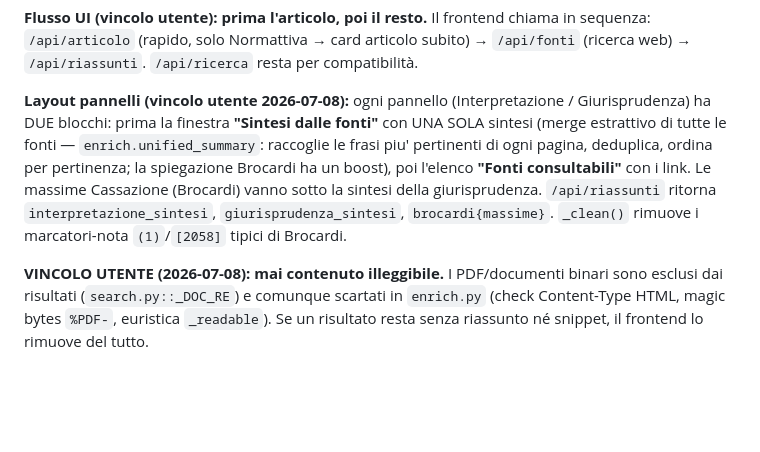
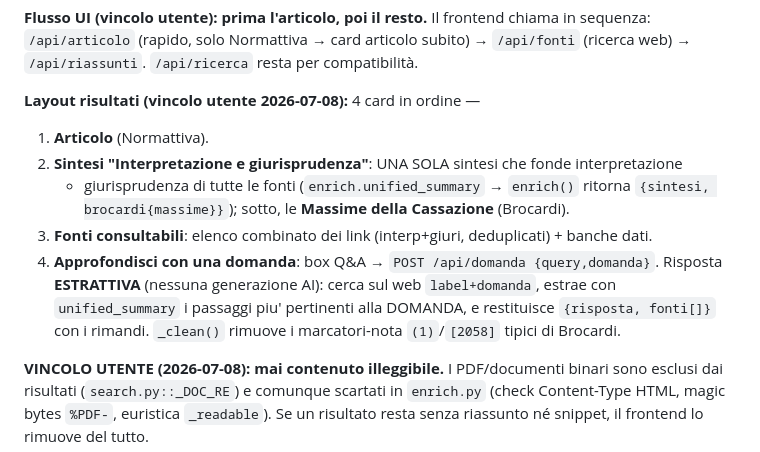
Before and after one commit to ktfnz4ynbs-arco/norma-express, a Markdown page: CLAUDE.md, the part around the change. Rendered like a GitHub page; blank space fills up the shorter version.

Commit message:
Docs: sintesi unica articolo + box domande
Co-Authored-By: Claude Opus 4.8 <noreply@anthropic.com>

```diff
--- a/CLAUDE.md
+++ b/CLAUDE.md
@@ -70,14 +70,16 @@ Non aggiungere fonti paywall nei risultati né nelle banche dati.
 sequenza: `/api/articolo` (rapido, solo Normattiva → card articolo subito) →
 `/api/fonti` (ricerca web) → `/api/riassunti`. `/api/ricerca` resta per compatibilità.
 
-**Layout pannelli (vincolo utente 2026-07-08):** ogni pannello (Interpretazione /
-Giurisprudenza) ha DUE blocchi: prima la finestra **"Sintesi dalle fonti"** con UNA SOLA
-sintesi (merge estrattivo di tutte le fonti — `enrich.unified_summary`: raccoglie le frasi
-piu' pertinenti di ogni pagina, deduplica, ordina per pertinenza; la spiegazione Brocardi
-ha un boost), poi l'elenco **"Fonti consultabili"** con i link. Le massime Cassazione
-(Brocardi) vanno sotto la sintesi della giurisprudenza. `/api/riassunti` ritorna
-`interpretazione_sintesi`, `giurisprudenza_sintesi`, `brocardi{massime}`.
-`_clean()` rimuove i marcatori-nota `(1)`/`[2058]` tipici di Brocardi.
+**Layout risultati (vincolo utente 2026-07-08):** 4 card in ordine —
+1. **Articolo** (Normattiva).
+2. **Sintesi "Interpretazione e giurisprudenza"**: UNA SOLA sintesi che fonde interpretazione
+   + giurisprudenza di tutte le fonti (`enrich.unified_summary` → `enrich()` ritorna
+   `{sintesi, brocardi{massime}}`); sotto, le **Massime della Cassazione** (Brocardi).
+3. **Fonti consultabili**: elenco combinato dei link (interp+giuri, deduplicati) + banche dati.
+4. **Approfondisci con una domanda**: box Q&A → `POST /api/domanda {query,domanda}`. Risposta
+   **ESTRATTIVA** (nessuna generazione AI): cerca sul web `label+domanda`, estrae con
+   `unified_summary` i passaggi piu' pertinenti alla DOMANDA, e restituisce `{risposta, fonti[]}`
+   con i rimandi. `_clean()` rimuove i marcatori-nota `(1)`/`[2058]` tipici di Brocardi.
 
 **VINCOLO UTENTE (2026-07-08): mai contenuto illeggibile.** I PDF/documenti binari sono
 esclusi dai risultati (`search.py::_DOC_RE`) e comunque scartati in `enrich.py`
```
